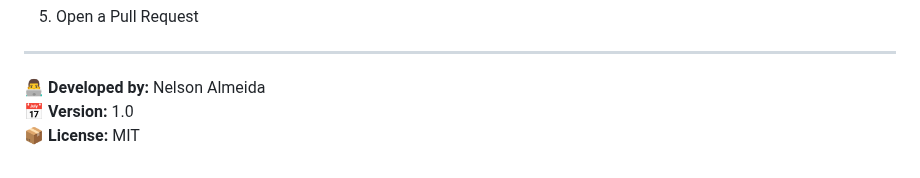
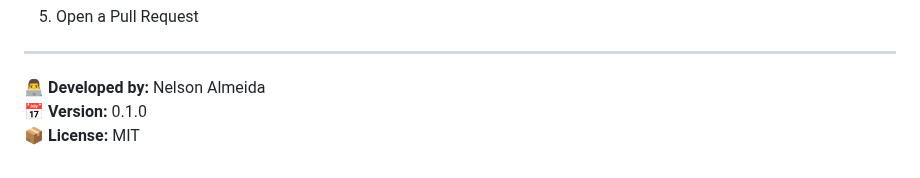
Before and after one commit to nelsonalmeida2/crm-solar, a Markdown page: README.md, the part around the change. Drawn GitHub-style.

```diff
--- a/README.md
+++ b/README.md
@@ -132,5 +132,5 @@ Follow the standard Git workflow:
 ---
 
 👨‍💻 **Developed by:** Nelson Almeida
-📅 **Version:** 1.0
+📅 **Version:** 0.1.0
 📦 **License:** MIT
```
